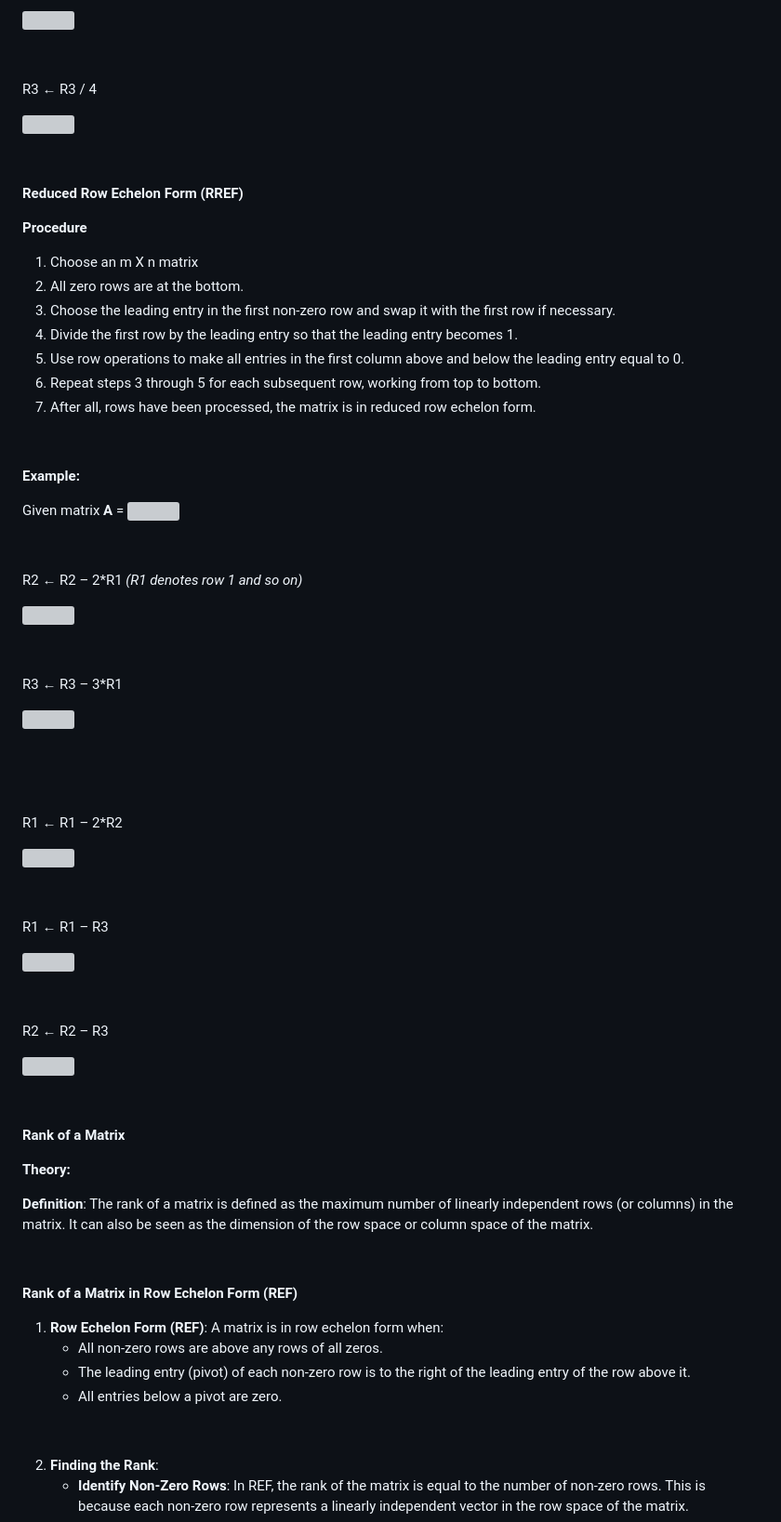
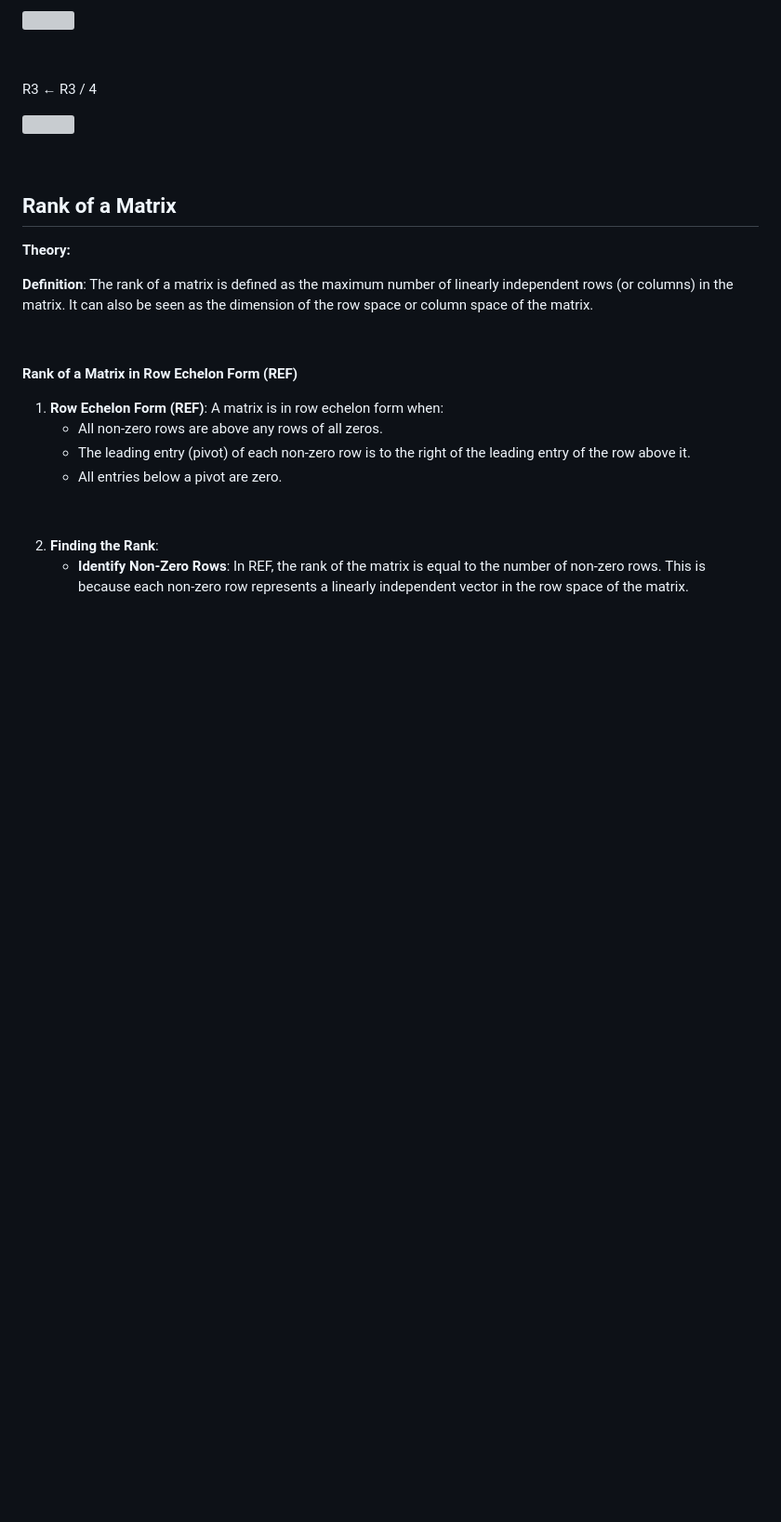
Before and after one commit to virtual-labs/exp-matrix-decompositions-iitd, a Markdown page: experiment/theory.md, the part around one of its changes. Shown at 93% size. Drawn GitHub-style; blank space fills up the shorter version; grey boxes are pictures that could not be loaded.

```diff
--- a/experiment/theory.md
+++ b/experiment/theory.md
@@ -636,98 +617,7 @@
 			<p>
 				&#xa0;
 			</p>
-			<p>
-				<strong>Reduced Row Echelon Form (RREF)</strong>
-			</p>
-			<p>
-				<strong>Procedure</strong>
-			</p>
-			<ol>
-				<li>
-					Choose an m X n matrix
-				</li>
-				<li>
-					All zero rows are at the bottom.
-				</li>
-				<li>
-					Choose the leading entry in the first non-zero row and swap it with the first row if necessary.
-				</li>
-				<li>
-					Divide the first row by the leading entry so that the leading entry becomes 1.
-				</li>
-				<li>
-					Use row operations to make all entries in the first column above and below the leading entry equal to 0.
-				</li>
-				<li>
-					Repeat steps 3 through 5 for each subsequent row, working from top to bottom.
-				</li>
-				<li>
-					After all, rows have been processed, the matrix is in reduced row echelon form.
-				</li>
-			</ol>
-			<p>
-				&#xa0;
-			</p>
-			<p>
-				<strong>Example:</strong>
-			</p>
-			<p>
-				Given matrix <strong>A </strong>= <img src="1739254504_matrix-theory/1739254504_matrix-theory-60.png" width="94" height="61" alt="" />
-			</p>
-			<p>
-				&#xa0;
-			</p>
-			<p>
-				R2 ← R2 – 2*R1 <em>(R1 denotes row 1 and so on)</em>
-			</p>
-			<p>
-				<img src="1739254504_matrix-theory/1739254504_matrix-theory-61.png" width="94" height="61" alt="" />
-			</p>
-			<p>
-				&#xa0;
-			</p>
-			<p>
-				R3 ← R3 – 3*R1
-			</p>
-			<p>
-				<img src="1739254504_matrix-theory/1739254504_matrix-theory-62.png" width="83" height="61" alt="" />
-			</p>
-			<p>
-				&#xa0;
-			</p>
-			<p>
-				&#xa0;
-			</p>
-			<p>
-				R1 ← R1 – 2*R2
-			</p>
-			<p>
-				<img src="1739254504_matrix-theory/1739254504_matrix-theory-63.png" width="83" height="61" alt="" />
-			</p>
-			<p>
-				&#xa0;
-			</p>
-			<p>
-				R1 ← R1 – R3
-			</p>
-			<p>
-				<img src="1739254504_matrix-theory/1739254504_matrix-theory-64.png" width="83" height="61" alt="" />
-			</p>
-			<p>
-				&#xa0;
-			</p>
-			<p>
-				R2 ← R2 – R3
-			</p>
-			<p>
-				<img src="1739254504_matrix-theory/1739254504_matrix-theory-65.png" width="83" height="61" alt="" />
-			</p>
-			<p>
-				&#xa0;
-			</p>
-			<p>
-				<strong>Rank of a Matrix</strong>
-			</p>
+			<h2>Rank of a Matrix</h2>
 			<p>
 				<strong>Theory:</strong>
 			</p>
```
Also changed, not shown: other parts of experiment/theory.md (+4 -65 lines).
